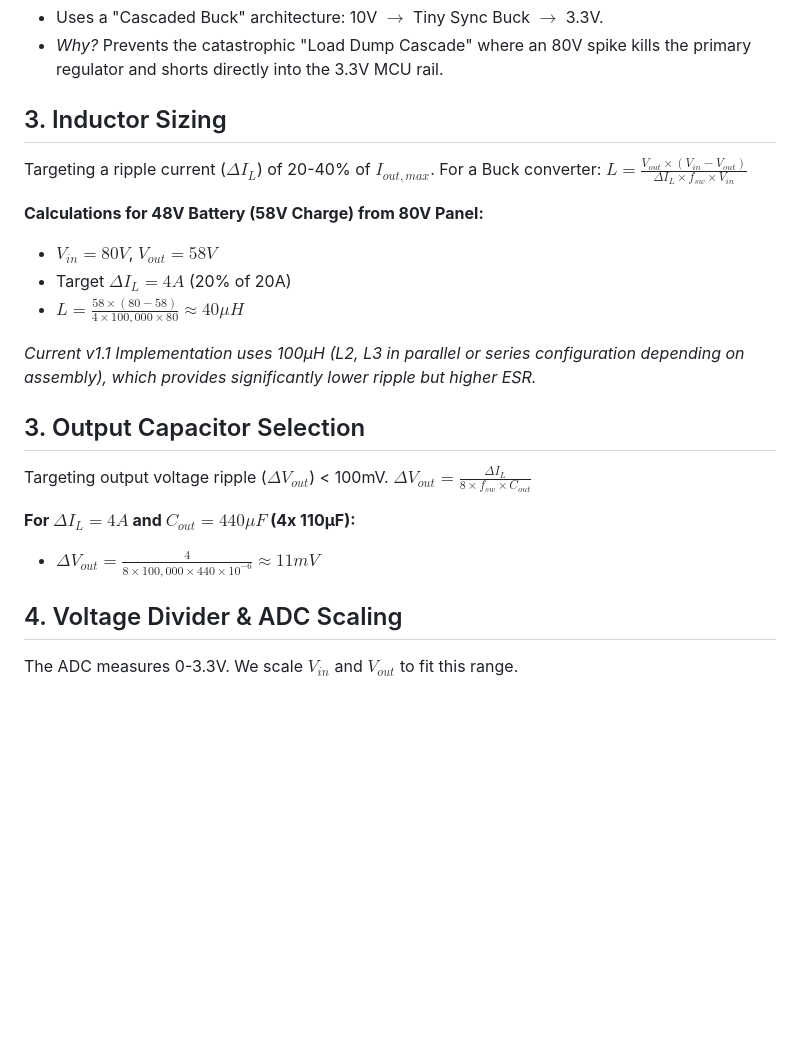
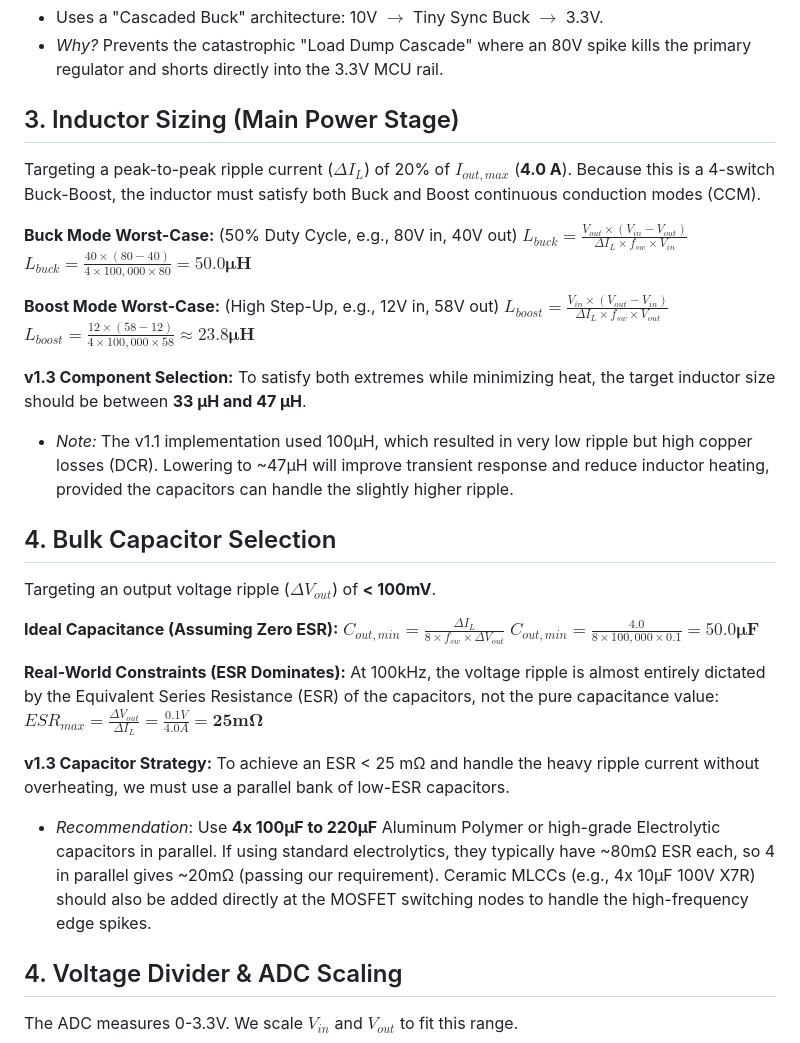
Before and after one commit to TotallyNotAHackerTrustMeIAmADolphin/MPPT, a Markdown page: hardware/CALCULATIONS.md, the part around the change. Drawn GitHub-style; blank space fills up the shorter version.

Commit message:
docs(hardware): calculate optimal L/C values for 100kHz v1.3 power stage

```diff
--- a/hardware/CALCULATIONS.md
+++ b/hardware/CALCULATIONS.md
@@ -21,23 +21,36 @@ Replaces the unstable 12V XL7005A with a robust 100V-rated step-down (e.g., SCT2
 - Uses a "Cascaded Buck" architecture: 10V $\rightarrow$ Tiny Sync Buck $\rightarrow$ 3.3V.
 - *Why?* Prevents the catastrophic "Load Dump Cascade" where an 80V spike kills the primary regulator and shorts directly into the 3.3V MCU rail.
 
-## 3. Inductor Sizing
-Targeting a ripple current ($\Delta I_L$) of 20-40% of $I_{out,max}$.
-For a Buck converter: $L = \frac{V_{out} \times (V_{in} - V_{out})}{\Delta I_L \times f_{sw} \times V_{in}}$
+## 3. Inductor Sizing (Main Power Stage)
+Targeting a peak-to-peak ripple current ($\Delta I_L$) of 20% of $I_{out,max}$ (**4.0 A**).
+Because this is a 4-switch Buck-Boost, the inductor must satisfy both Buck and Boost continuous conduction modes (CCM).
 
-**Calculations for 48V Battery (58V Charge) from 80V Panel:**
-- $V_{in} = 80V$, $V_{out} = 58V$
-- Target $\Delta I_L = 4A$ (20% of 20A)
-- $L = \frac{58 \times (80 - 58)}{4 \times 100,000 \times 80} \approx 40 \mu H$
+**Buck Mode Worst-Case:** (50% Duty Cycle, e.g., 80V in, 40V out)
+$L_{buck} = \frac{V_{out} \times (V_{in} - V_{out})}{\Delta I_L \times f_{sw} \times V_{in}}$
+$L_{buck} = \frac{40 \times (80 - 40)}{4 \times 100,000 \times 80} = \mathbf{50.0 \mu H}$
 
-*Current v1.1 Implementation uses 100µH (L2, L3 in parallel or series configuration depending on assembly), which provides significantly lower ripple but higher ESR.*
+**Boost Mode Worst-Case:** (High Step-Up, e.g., 12V in, 58V out)
+$L_{boost} = \frac{V_{in} \times (V_{out} - V_{in})}{\Delta I_L \times f_{sw} \times V_{out}}$
+$L_{boost} = \frac{12 \times (58 - 12)}{4 \times 100,000 \times 58} \approx \mathbf{23.8 \mu H}$
 
-## 3. Output Capacitor Selection
-Targeting output voltage ripple ($\Delta V_{out}$) < 100mV.
-$\Delta V_{out} = \frac{\Delta I_L}{8 \times f_{sw} \times C_{out}}$
+**v1.3 Component Selection:**
+To satisfy both extremes while minimizing heat, the target inductor size should be between **33 µH and 47 µH**.
+- *Note:* The v1.1 implementation used 100µH, which resulted in very low ripple but high copper losses (DCR). Lowering to ~47µH will improve transient response and reduce inductor heating, provided the capacitors can handle the slightly higher ripple.
 
-**For $\Delta I_L = 4A$ and $C_{out} = 440 \mu F$ (4x 110µF):**
-- $\Delta V_{out} = \frac{4}{8 \times 100,000 \times 440 \times 10^{-6}} \approx 11 mV$
+## 4. Bulk Capacitor Selection
+Targeting an output voltage ripple ($\Delta V_{out}$) of **< 100mV**.
+
+**Ideal Capacitance (Assuming Zero ESR):**
+$C_{out,min} = \frac{\Delta I_L}{8 \times f_{sw} \times \Delta V_{out}}$
+$C_{out,min} = \frac{4.0}{8 \times 100,000 \times 0.1} = \mathbf{50.0 \mu F}$
+
+**Real-World Constraints (ESR Dominates):**
+At 100kHz, the voltage ripple is almost entirely dictated by the Equivalent Series Resistance (ESR) of the capacitors, not the pure capacitance value:
+$ESR_{max} = \frac{\Delta V_{out}}{\Delta I_L} = \frac{0.1V}{4.0A} = \mathbf{25 m\Omega}$
+
+**v1.3 Capacitor Strategy:**
+To achieve an ESR < 25 mΩ and handle the heavy ripple current without overheating, we must use a parallel bank of low-ESR capacitors.
+- *Recommendation*: Use **4x 100µF to 220µF** Aluminum Polymer or high-grade Electrolytic capacitors in parallel. If using standard electrolytics, they typically have ~80mΩ ESR each, so 4 in parallel gives ~20mΩ (passing our requirement). Ceramic MLCCs (e.g., 4x 10µF 100V X7R) should also be added directly at the MOSFET switching nodes to handle the high-frequency edge spikes.
 
 ## 4. Voltage Divider & ADC Scaling
 The ADC measures 0-3.3V. We scale $V_{in}$ and $V_{out}$ to fit this range.
```
